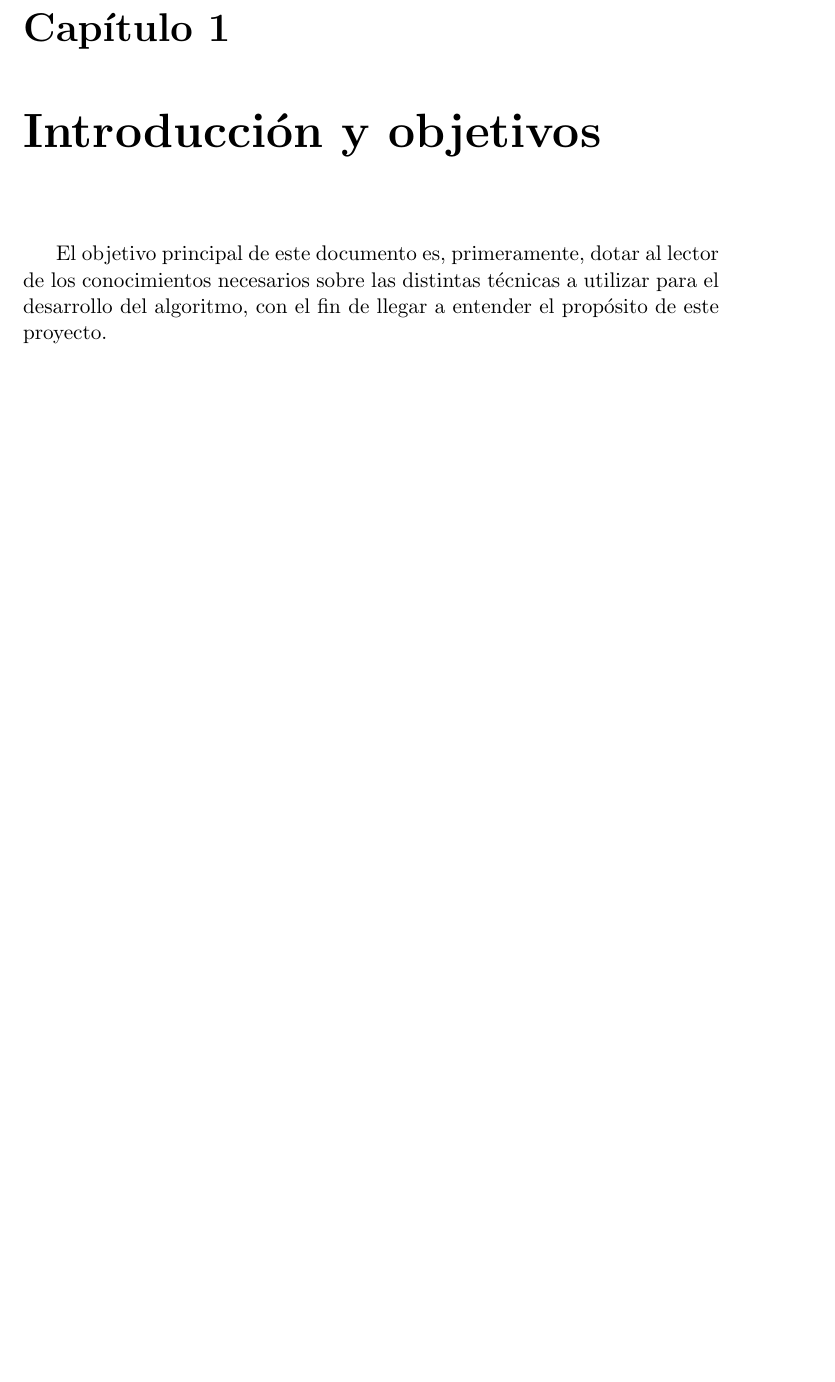
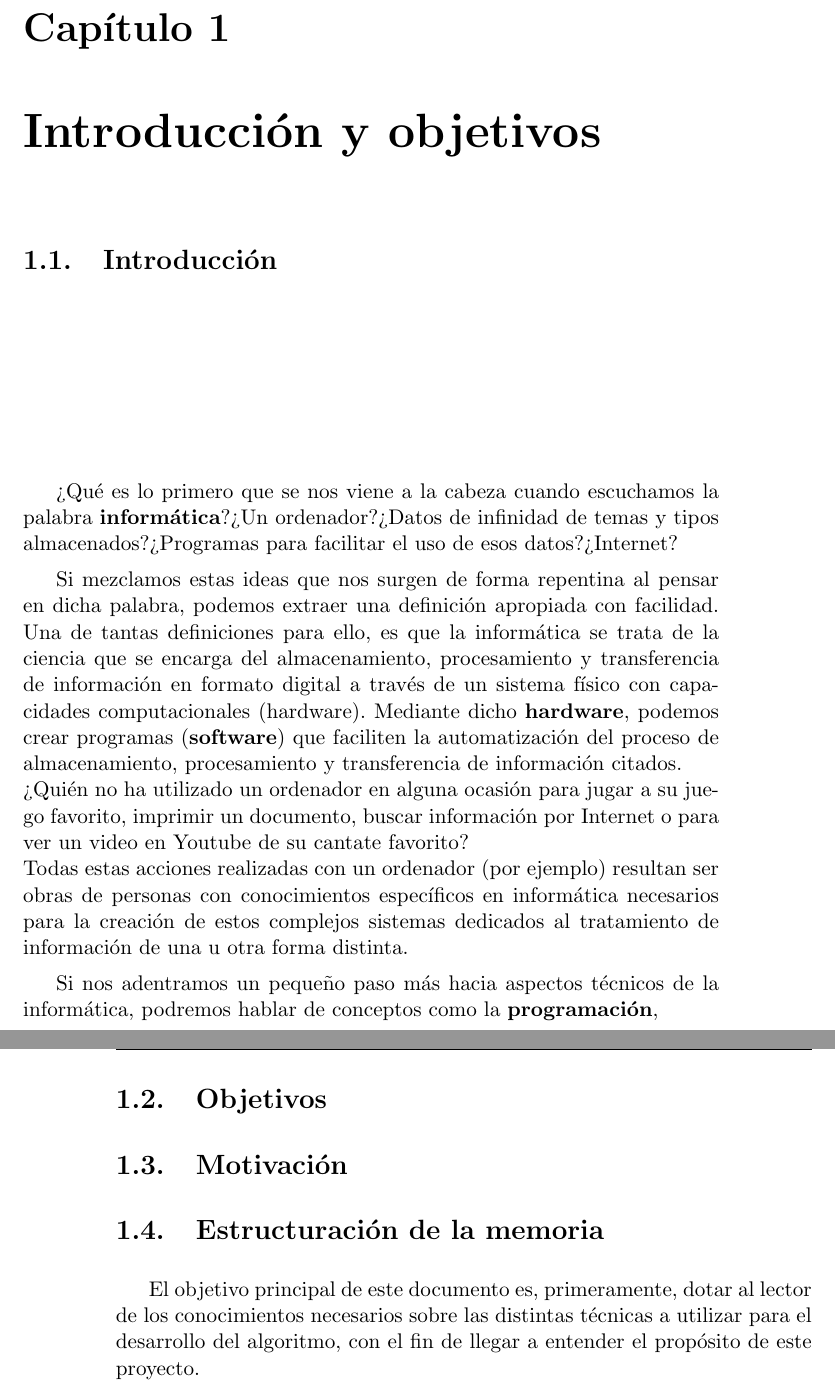
Before and after one commit to CarlosSequi/TFM-DataScience-DATCOM, a LaTeX thesis (DOCUMENTACION/proyecto.tex, which reads DOCUMENTACION/capitulos/C1.Introduccion.tex): part of page 21 of 61 before the commit and two parts of pages 21 and 22 of 61 after it, the two joined at a grey line, cut so that both start at the same text, the shorter picture padded with empty space. Compiled offline with pdfLaTeX.

Commit message:
introduction

```diff
--- a/DOCUMENTACION/capitulos/C1.Introduccion.tex
+++ b/DOCUMENTACION/capitulos/C1.Introduccion.tex
@@ -1,4 +1,45 @@
 \chapter[Capítulo 1. Introducción y objetivos]{Introducción y objetivos}
+
+\section{Introducción}
+
+¿Qué es lo primero que se nos viene a la cabeza cuando escuchamos la palabra \textbf{informática}?¿Un ordenador?¿Datos de infinidad de temas y tipos almacenados?¿Programas para facilitar el uso de esos datos?¿Internet?
+
+Si mezclamos estas ideas que nos surgen de forma repentina al pensar en dicha palabra, podemos extraer una definición apropiada con facilidad. Una de tantas definiciones para ello, es que la informática se trata de la ciencia que se encarga del almacenamiento, procesamiento y transferencia de información en formato digital a través de un sistema físico con capacidades computacionales (hardware). Mediante dicho \textbf{hardware}, podemos crear programas (\textbf{software}) que faciliten la automatización del proceso de almacenamiento, procesamiento y transferencia de información citados.\\
+¿Quién no ha utilizado un ordenador en alguna ocasión para jugar a su juego favorito, imprimir un documento, buscar información por Internet o para ver un video en Youtube de su cantate favorito?\\
+Todas estas acciones realizadas con un ordenador (por ejemplo) resultan ser obras de personas con conocimientos específicos en informática necesarios para la creación de estos complejos sistemas dedicados al tratamiento de información de una u otra forma distinta.
+
+Si nos adentramos un pequeño paso más hacia aspectos técnicos de la informática, podremos hablar de conceptos como la \textbf{programación},
+
+\section{Objetivos}
+
+\section{Motivación}
+
+\section{Estructuración de la memoria}
+
+
+
+
+
+
+
+
+
+
+
+
+
+
+
+
+
+
+
+
+
+
+
+
+
 
 El objetivo principal de este documento es, primeramente, dotar al lector de los conocimientos necesarios sobre las distintas técnicas a utilizar para el desarrollo del algoritmo, con el fin de llegar a entender el propósito de este proyecto.\\
 En este punto se tratarán los temas de clasificación con restricciones monotónicas, la clasificación sobre flujos de datos, y el background correspondiente a la clasificación mediante el uso de árboles de decisión, así como la combinación de algunas de estas técnicas entre sí, tales como la del uso de árboles de clasificación sobre flujos de datos.
```
Also changed, not shown: DOCUMENTACION/proyecto.pdf, 5 other files.
